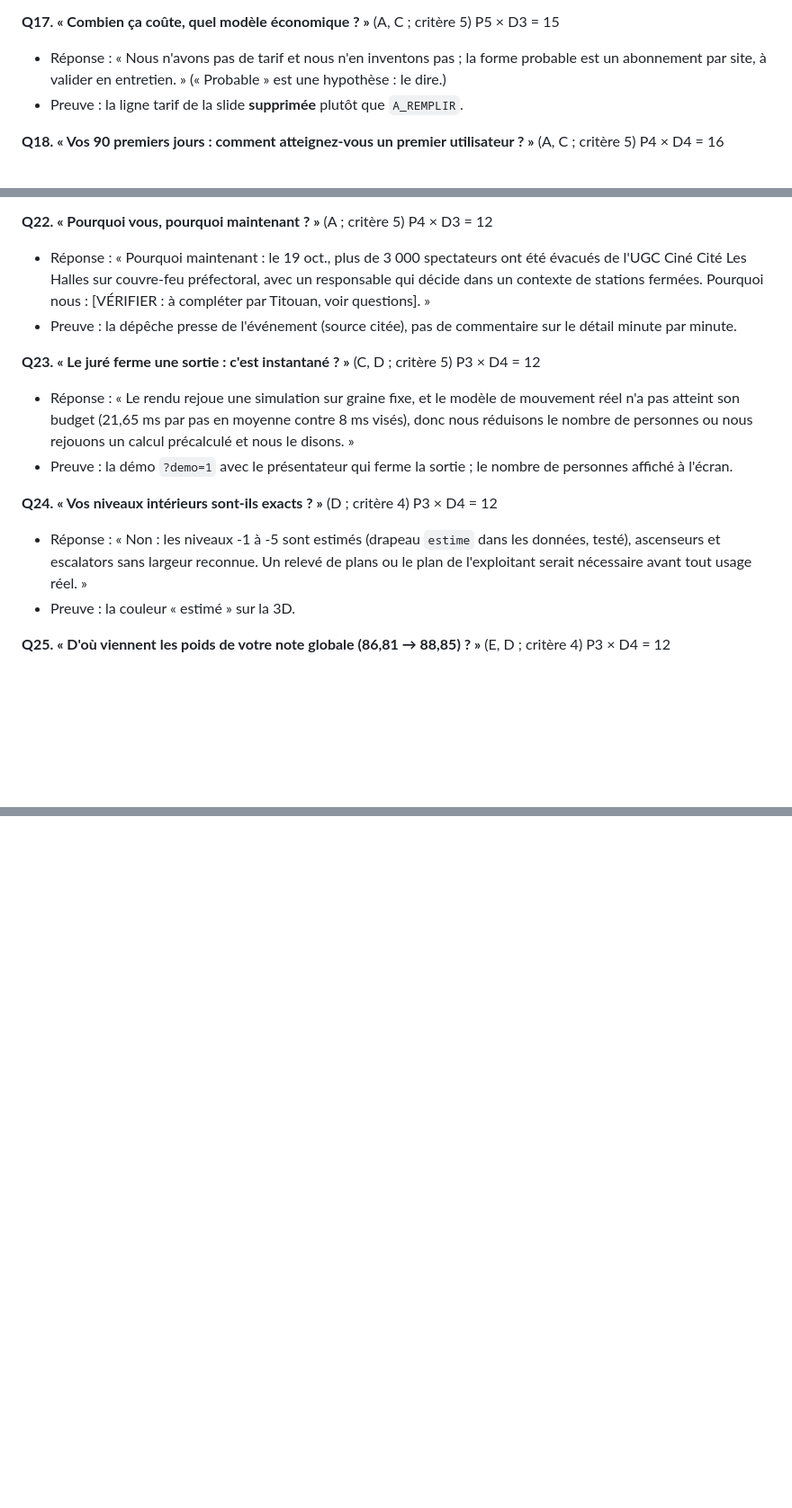
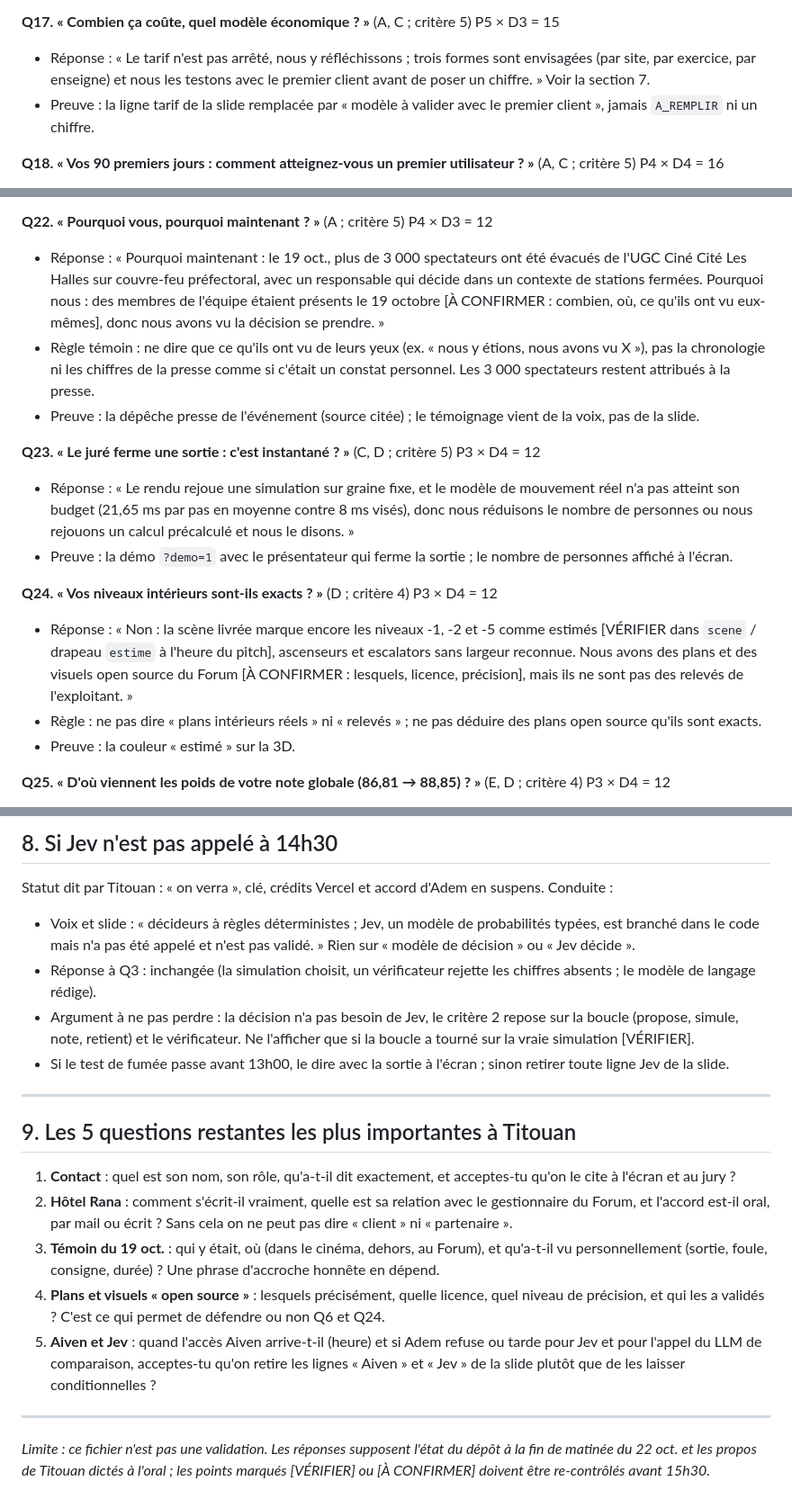
Before and after one commit to adembnn/hack-accel, a Markdown page: reports/titouan/15-sparring-jury.md, 3 parts joined by grey strips. Shown at 90% size. Rendered like a GitHub page; blank space fills up the shorter version.

```diff
--- a/reports/titouan/15-sparring-jury.md
+++ b/reports/titouan/15-sparring-jury.md
@@ -83,8 +84,8 @@ Chaque bloc : juré, critère, réponse en 2 phrases, preuve à montrer à l'éc
 - Preuve : une trace de la boucle (propose, simule, note, retient) sur graine fixe ; sinon dire « enregistré ».
 
 **Q17. « Combien ça coûte, quel modèle économique ? »** (A, C ; critère 5) P5 × D3 = 15
-- Réponse : « Nous n'avons pas de tarif et nous n'en inventons pas ; la forme probable est un abonnement par site, à valider en entretien. » (« Probable » est une hypothèse : le dire.)
-- Preuve : la ligne tarif de la slide **supprimée** plutôt que `A_REMPLIR`.
+- Réponse : « Le tarif n'est pas arrêté, nous y réfléchissons ; trois formes sont envisagées (par site, par exercice, par enseigne) et nous les testons avec le premier client avant de poser un chiffre. » Voir la section 7.
+- Preuve : la ligne tarif de la slide remplacée par « modèle à valider avec le premier client », jamais `A_REMPLIR` ni un chiffre.
 
 **Q18. « Vos 90 premiers jours : comment atteignez-vous un premier utilisateur ? »** (A, C ; critère 5) P4 × D4 = 16
 - Réponse : « Un entretien avec un responsable sûreté de centre cette semaine, un second lieu chargé depuis OpenStreetMap pour montrer que l'outil n'est pas câblé sur les Halles, puis un pilote d'exercice sur table. Si l'entretien montre que le besoin est ailleurs (formation, assurance, organisateurs d'événements), nous réorientons. »
@@ -105,15 +106,17 @@ Chaque bloc : juré, critère, réponse en 2 phrases, preuve à montrer à l'éc
 - Preuve : la ligne de réglementation de `05-reglementation-erp...` (commission tous les 3 ou 5 ans selon la catégorie, source citée), rien d'autre.
 
 **Q22. « Pourquoi vous, pourquoi maintenant ? »** (A ; critère 5) P4 × D3 = 12
-- Réponse : « Pourquoi maintenant : le 19 oct., plus de 3 000 spectateurs ont été évacués de l'UGC Ciné Cité Les Halles sur couvre-feu préfectoral, avec un responsable qui décide dans un contexte de stations fermées. Pourquoi nous : [VÉRIFIER : à compléter par Titouan, voir questions]. »
-- Preuve : la dépêche presse de l'événement (source citée), pas de commentaire sur le détail minute par minute.
+- Réponse : « Pourquoi maintenant : le 19 oct., plus de 3 000 spectateurs ont été évacués de l'UGC Ciné Cité Les Halles sur couvre-feu préfectoral, avec un responsable qui décide dans un contexte de stations fermées. Pourquoi nous : des membres de l'équipe étaient présents le 19 octobre [À CONFIRMER : combien, où, ce qu'ils ont vu eux-mêmes], donc nous avons vu la décision se prendre. »
+- Règle témoin : ne dire que ce qu'ils ont vu de leurs yeux (ex. « nous y étions, nous avons vu X »), pas la chronologie ni les chiffres de la presse comme si c'était un constat personnel. Les 3 000 spectateurs restent attribués à la presse.
+- Preuve : la dépêche presse de l'événement (source citée) ; le témoignage vient de la voix, pas de la slide.
 
 **Q23. « Le juré ferme une sortie : c'est instantané ? »** (C, D ; critère 5) P3 × D4 = 12
 - Réponse : « Le rendu rejoue une simulation sur graine fixe, et le modèle de mouvement réel n'a pas atteint son budget (21,65 ms par pas en moyenne contre 8 ms visés), donc nous réduisons le nombre de personnes ou nous rejouons un calcul précalculé et nous le disons. »
 - Preuve : la démo `?demo=1` avec le présentateur qui ferme la sortie ; le nombre de personnes affiché à l'écran.
 
 **Q24. « Vos niveaux intérieurs sont-ils exacts ? »** (D ; critère 4) P3 × D4 = 12
-- Réponse : « Non : les niveaux -1 à -5 sont estimés (drapeau `estime` dans les données, testé), ascenseurs et escalators sans largeur reconnue. Un relevé de plans ou le plan de l'exploitant serait nécessaire avant tout usage réel. »
+- Réponse : « Non : la scène livrée marque encore les niveaux -1, -2 et -5 comme estimés [VÉRIFIER dans `scene` / drapeau `estime` à l'heure du pitch], ascenseurs et escalators sans largeur reconnue. Nous avons des plans et des visuels open source du Forum [À CONFIRMER : lesquels, licence, précision], mais ils ne sont pas des relevés de l'exploitant. »
+- Règle : ne pas dire « plans intérieurs réels » ni « relevés » ; ne pas déduire des plans open source qu'ils sont exacts.
 - Preuve : la couleur « estimé » sur la 3D.
 
 **Q25. « D'où viennent les poids de votre note globale (86,81 → 88,85) ? »** (E, D ; critère 4) P3 × D4 = 12
@@ -223,0 +242,21 @@ Règles de la scène : jamais « Jev décide » sans test de fumée ; jamais «
+## 8. Si Jev n'est pas appelé à 14h30
+
+Statut dit par Titouan : « on verra », clé, crédits Vercel et accord d'Adem en suspens. Conduite :
+- Voix et slide : « décideurs à règles déterministes ; Jev, un modèle de probabilités typées, est branché dans le code mais n'a pas été appelé et n'est pas validé. » Rien sur « modèle de décision » ou « Jev décide ».
+- Réponse à Q3 : inchangée (la simulation choisit, un vérificateur rejette les chiffres absents ; le modèle de langage rédige).
+- Argument à ne pas perdre : la décision n'a pas besoin de Jev, le critère 2 repose sur la boucle (propose, simule, note, retient) et le vérificateur. Ne l'afficher que si la boucle a tourné sur la vraie simulation [VÉRIFIER].
+- Si le test de fumée passe avant 13h00, le dire avec la sortie à l'écran ; sinon retirer toute ligne Jev de la slide.
+
+---
+
+## 9. Les 5 questions restantes les plus importantes à Titouan
+
+1. **Contact** : quel est son nom, son rôle, qu'a-t-il dit exactement, et acceptes-tu qu'on le cite à l'écran et au jury ?
+2. **Hôtel Rana** : comment s'écrit-il vraiment, quelle est sa relation avec le gestionnaire du Forum, et l'accord est-il oral, par mail ou écrit ? Sans cela on ne peut pas dire « client » ni « partenaire ».
+3. **Témoin du 19 oct.** : qui y était, où (dans le cinéma, dehors, au Forum), et qu'a-t-il vu personnellement (sortie, foule, consigne, durée) ? Une phrase d'accroche honnête en dépend.
+4. **Plans et visuels « open source »** : lesquels précisément, quelle licence, quel niveau de précision, et qui les a validés ? C'est ce qui permet de défendre ou non Q6 et Q24.
+5. **Aiven et Jev** : quand l'accès Aiven arrive-t-il (heure) et si Adem refuse ou tarde pour Jev et pour l'appel du LLM de comparaison, acceptes-tu qu'on retire les lignes « Aiven » et « Jev » de la slide plutôt que de les laisser conditionnelles ?
+
+---
+
+*Limite : ce fichier n'est pas une validation. Les réponses supposent l'état du dépôt à la fin de matinée du 22 oct. et les propos de Titouan dictés à l'oral ; les points marqués [VÉRIFIER] ou [À CONFIRMER] doivent être re-contrôlés avant 15h30.*
```
Also changed, not shown: other parts of reports/titouan/15-sparring-jury.md (+34 -18 lines).
